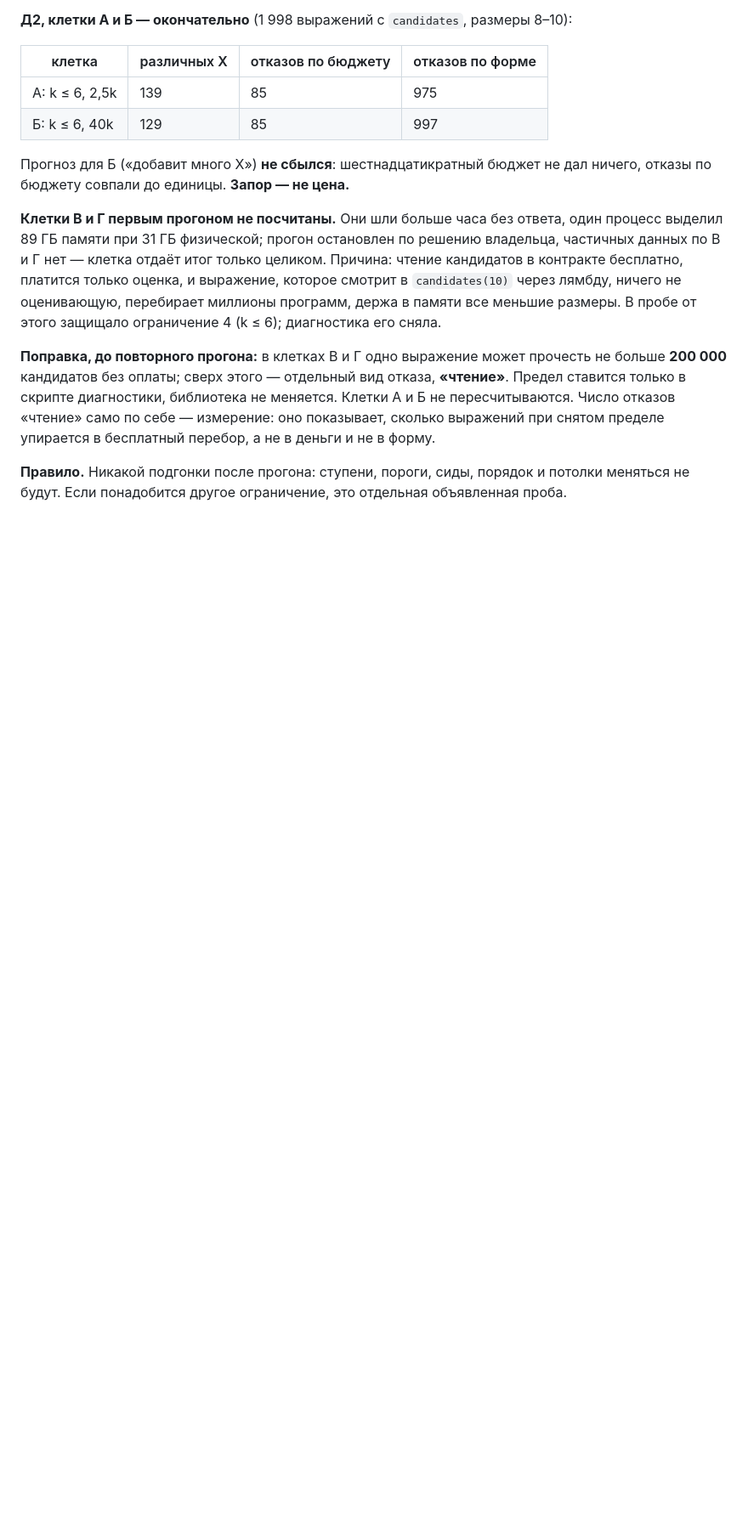
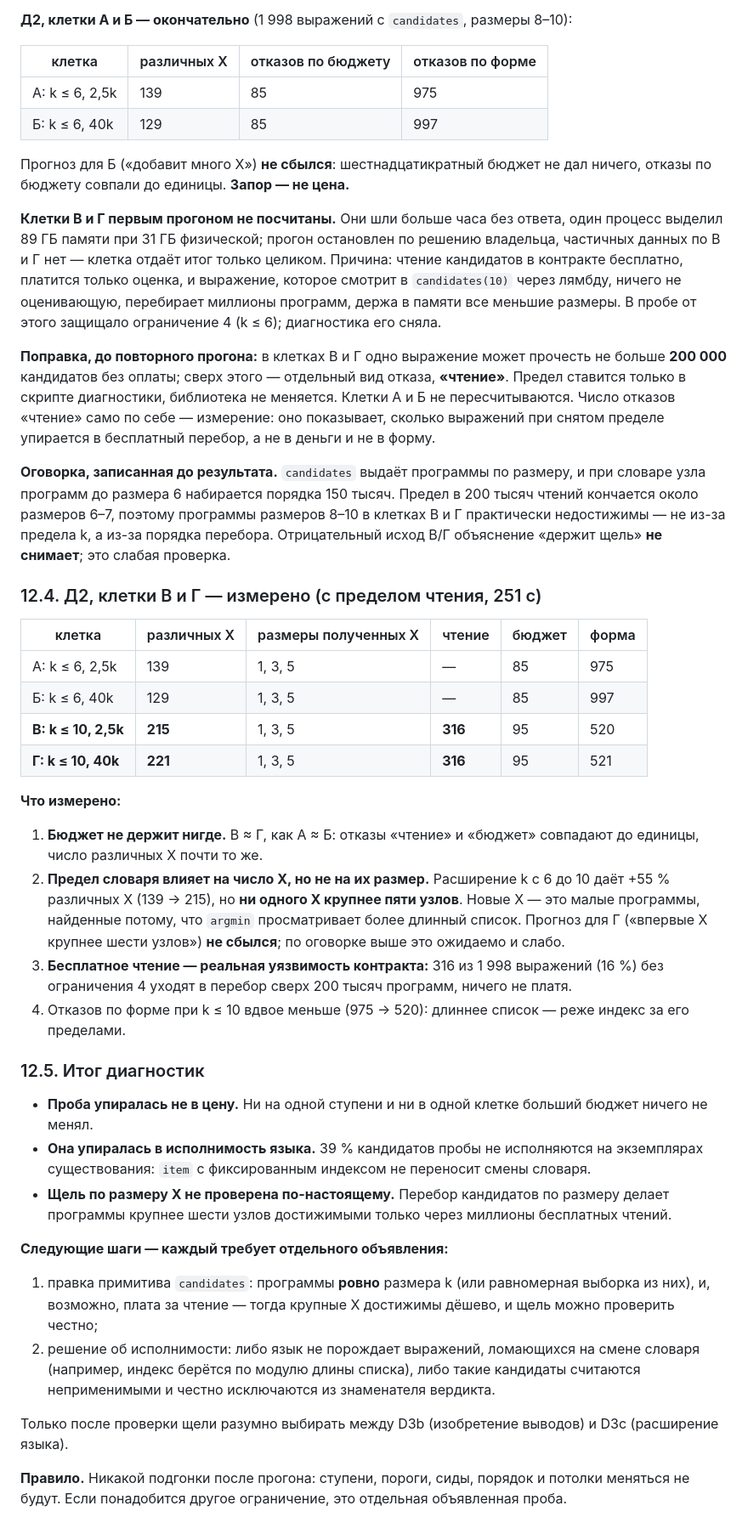
Before and after one commit to BurcevAE/Project-Mana, a Markdown page: docs/ГЛУБИНА_D3.md, the part around the change. Shown at 85% size. GitHub-like rendering; blank space fills up the shorter version.

Commit message:
H3, diagnostics measured: not the budget, the executability; the slit untested
Cells V and G with the read cap: widening candidates from 6 to 10 gives 55
percent more distinct intermediate objects, but not one larger than five
nodes, and the budget again changes nothing -- refusals equal to the unit.
316 of 1998 expressions walk past 200000 unpaid reads: free reading is a
real weakness of the contract.

Taken together: the probe was stopped by the executability of the language
(39 percent of candidates cannot run on the existence instances), not by
cost. The size of X was not honestly tested -- candidates enumerates by
size, so large programs sit behind millions of small ones. Next steps, each
to be declared: candidates of exactly size k, and a decision on
expressions that break when the vocabulary changes.

Co-Authored-By: Claude Opus 5 <noreply@anthropic.com>

```diff
--- a/docs/ГЛУБИНА_D3.md
+++ b/docs/ГЛУБИНА_D3.md
@@ -789,5 +789,53 @@ R**. По размеру нужная точка входа в щель прох
 пересчитываются. Число отказов «чтение» само по себе — измерение: оно показывает, сколько
 выражений при снятом пределе упирается в бесплатный перебор, а не в деньги и не в форму.
 
+**Оговорка, записанная до результата.** `candidates` выдаёт программы по размеру, и при
+словаре узла программ до размера 6 набирается порядка 150 тысяч. Предел в 200 тысяч чтений
+кончается около размеров 6–7, поэтому программы размеров 8–10 в клетках В и Г практически
+недостижимы — не из-за предела k, а из-за порядка перебора. Отрицательный исход В/Г
+объяснение «держит щель» **не снимает**; это слабая проверка.
+
+### 12.4. Д2, клетки В и Г — измерено (с пределом чтения, 251 с)
+
+| клетка | различных X | размеры полученных X | чтение | бюджет | форма |
+|---|---|---|---|---|---|
+| А: k ≤ 6, 2,5k | 139 | 1, 3, 5 | — | 85 | 975 |
+| Б: k ≤ 6, 40k | 129 | 1, 3, 5 | — | 85 | 997 |
+| **В: k ≤ 10, 2,5k** | **215** | 1, 3, 5 | **316** | 95 | 520 |
+| **Г: k ≤ 10, 40k** | **221** | 1, 3, 5 | **316** | 95 | 521 |
+
+**Что измерено:**
+1. **Бюджет не держит нигде.** В ≈ Г, как А ≈ Б: отказы «чтение» и «бюджет» совпадают до
+   единицы, число различных X почти то же.
+2. **Предел словаря влияет на число X, но не на их размер.** Расширение k с 6 до 10 даёт
+   +55 % различных X (139 → 215), но **ни одного X крупнее пяти узлов**. Новые X — это
+   малые программы, найденные потому, что `argmin` просматривает более длинный список.
+   Прогноз для Г («впервые X крупнее шести узлов») **не сбылся**; по оговорке выше это
+   ожидаемо и слабо.
+3. **Бесплатное чтение — реальная уязвимость контракта:** 316 из 1 998 выражений (16 %)
+   без ограничения 4 уходят в перебор сверх 200 тысяч программ, ничего не платя.
+4. Отказов по форме при k ≤ 10 вдвое меньше (975 → 520): длиннее список — реже индекс за
+   его пределами.
+
+### 12.5. Итог диагностик
+
+- **Проба упиралась не в цену.** Ни на одной ступени и ни в одной клетке больший бюджет
+  ничего не менял.
+- **Она упиралась в исполнимость языка.** 39 % кандидатов пробы не исполняются на
+  экземплярах существования: `item` с фиксированным индексом не переносит смены словаря.
+- **Щель по размеру X не проверена по-настоящему.** Перебор кандидатов по размеру делает
+  программы крупнее шести узлов достижимыми только через миллионы бесплатных чтений.
+
+**Следующие шаги — каждый требует отдельного объявления:**
+1. правка примитива `candidates`: программы **ровно** размера k (или равномерная выборка из
+   них), и, возможно, плата за чтение — тогда крупные X достижимы дёшево, и щель можно
+   проверить честно;
+2. решение об исполнимости: либо язык не порождает выражений, ломающихся на смене словаря
+   (например, индекс берётся по модулю длины списка), либо такие кандидаты считаются
+   неприменимыми и честно исключаются из знаменателя вердикта.
+
+Только после проверки щели разумно выбирать между D3b (изобретение выводов) и D3c
+(расширение языка).
+
 **Правило.** Никакой подгонки после прогона: ступени, пороги, сиды, порядок и потолки
 меняться не будут. Если понадобится другое ограничение, это отдельная объявленная проба.
```
